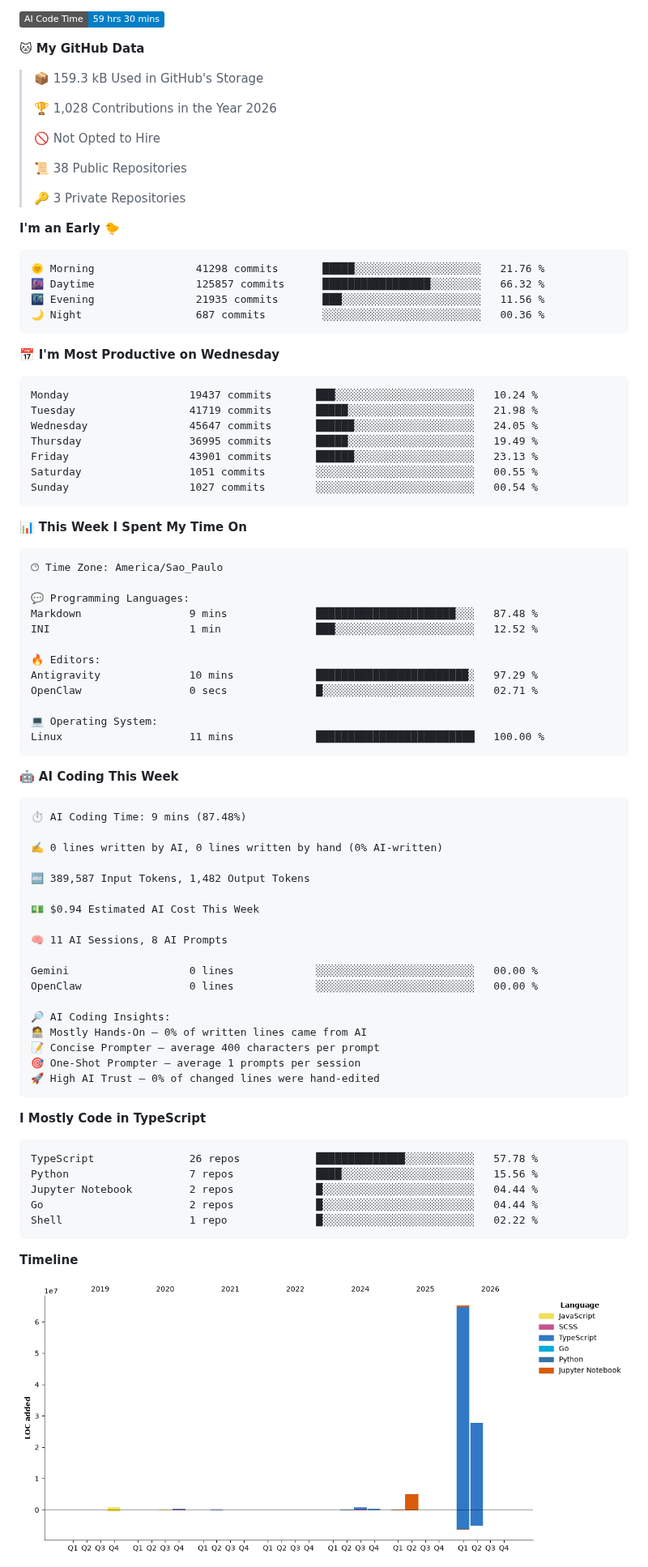
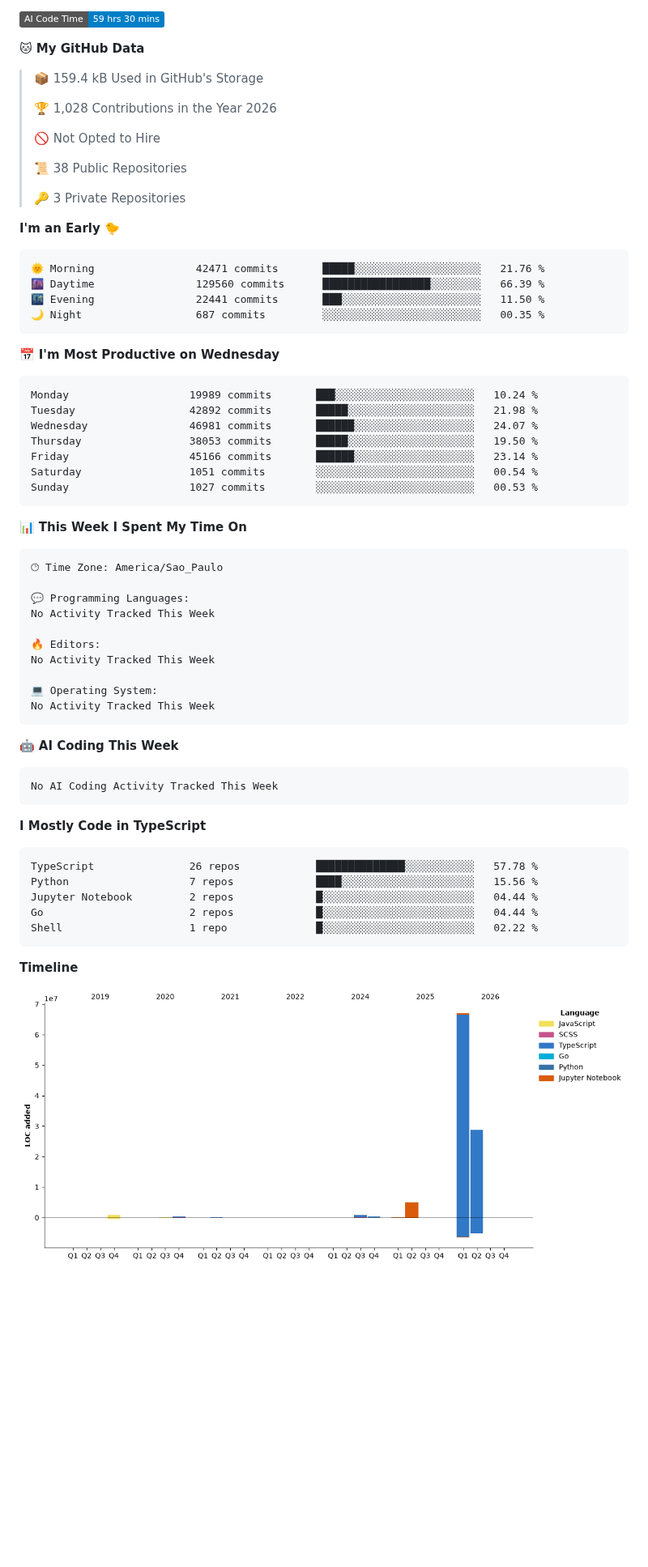
Before and after one commit to fandredev/fandredev, a Markdown page: README.md, the part around one of its changes. Shown at 81% size. GitHub-like rendering; pictures changed too: assets/bar_graph.png; badges without logos; blank space fills up the shorter version.

Commit message:
Updated Wakatime Stats

````diff
--- a/README.md
+++ b/README.md
@@ -13,7 +13,7 @@
 
 **🐱 My GitHub Data**
 
-> 📦 159.3 kB Used in GitHub's Storage
+> 📦 159.4 kB Used in GitHub's Storage
  >
 > 🏆 1,028 Contributions in the Year 2026
  >
@@ -26,21 +26,21 @@
 **I'm an Early 🐤**
 
 ```text
-🌞 Morning                41298 commits       █████░░░░░░░░░░░░░░░░░░░░   21.76 %
-🌆 Daytime                125857 commits      █████████████████░░░░░░░░   66.32 %
-🌃 Evening                21935 commits       ███░░░░░░░░░░░░░░░░░░░░░░   11.56 %
-🌙 Night                  687 commits         ░░░░░░░░░░░░░░░░░░░░░░░░░   00.36 %
+🌞 Morning                42471 commits       █████░░░░░░░░░░░░░░░░░░░░   21.76 %
+🌆 Daytime                129560 commits      █████████████████░░░░░░░░   66.39 %
+🌃 Evening                22441 commits       ███░░░░░░░░░░░░░░░░░░░░░░   11.50 %
+🌙 Night                  687 commits         ░░░░░░░░░░░░░░░░░░░░░░░░░   00.35 %
 ```
 📅 **I'm Most Productive on Wednesday**
 
 ```text
-Monday                   19437 commits       ███░░░░░░░░░░░░░░░░░░░░░░   10.24 %
-Tuesday                  41719 commits       █████░░░░░░░░░░░░░░░░░░░░   21.98 %
-Wednesday                45647 commits       ██████░░░░░░░░░░░░░░░░░░░   24.05 %
-Thursday                 36995 commits       █████░░░░░░░░░░░░░░░░░░░░   19.49 %
-Friday                   43901 commits       ██████░░░░░░░░░░░░░░░░░░░   23.13 %
-Saturday                 1051 commits        ░░░░░░░░░░░░░░░░░░░░░░░░░   00.55 %
-Sunday                   1027 commits        ░░░░░░░░░░░░░░░░░░░░░░░░░   00.54 %
+Monday                   19989 commits       ███░░░░░░░░░░░░░░░░░░░░░░   10.24 %
+Tuesday                  42892 commits       █████░░░░░░░░░░░░░░░░░░░░   21.98 %
+Wednesday                46981 commits       ██████░░░░░░░░░░░░░░░░░░░   24.07 %
+Thursday                 38053 commits       █████░░░░░░░░░░░░░░░░░░░░   19.50 %
+Friday                   45166 commits       ██████░░░░░░░░░░░░░░░░░░░   23.14 %
+Saturday                 1051 commits        ░░░░░░░░░░░░░░░░░░░░░░░░░   00.54 %
+Sunday                   1027 commits        ░░░░░░░░░░░░░░░░░░░░░░░░░   00.53 %
 ```
 
 
@@ -50,38 +50,19 @@ Sunday                   1027 commits        ░░░░░░░░░░░
 🕑︎ Time Zone: America/Sao_Paulo
 
 💬 Programming Languages:
-Markdown                 9 mins              ██████████████████████░░░   87.48 %
-INI                      1 min               ███░░░░░░░░░░░░░░░░░░░░░░   12.52 %
+No Activity Tracked This Week
 
 🔥 Editors:
-Antigravity              10 mins             ████████████████████████░   97.29 %
-OpenClaw                 0 secs              █░░░░░░░░░░░░░░░░░░░░░░░░   02.71 %
+No Activity Tracked This Week
 
 💻 Operating System:
-Linux                    11 mins             █████████████████████████   100.00 %
+No Activity Tracked This Week
 ```
 
 🤖 **AI Coding This Week**
 
 ```text
-⏱ AI Coding Time: 9 mins (87.48%)
-
-✍️ 0 lines written by AI, 0 lines written by hand (0% AI-written)
-
-🔤 389,587 Input Tokens, 1,482 Output Tokens
-
-💵 $0.94 Estimated AI Cost This Week
-
-🧠 11 AI Sessions, 8 AI Prompts
-
-Gemini                   0 lines             ░░░░░░░░░░░░░░░░░░░░░░░░░   00.00 %
-OpenClaw                 0 lines             ░░░░░░░░░░░░░░░░░░░░░░░░░   00.00 %
-
-🔎 AI Coding Insights:
-🧑‍💻 Mostly Hands-On — 0% of written lines came from AI
-📝 Concise Prompter — average 400 characters per prompt
-🎯 One-Shot Prompter — average 1 prompts per session
-🚀 High AI Trust — 0% of changed lines were hand-edited
+No AI Coding Activity Tracked This Week
 ```
 
 **I Mostly Code in TypeScript**
````
Also changed, not shown: other parts of README.md (+1 -1 lines).
